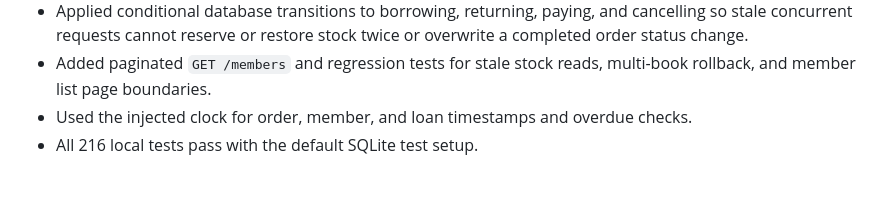
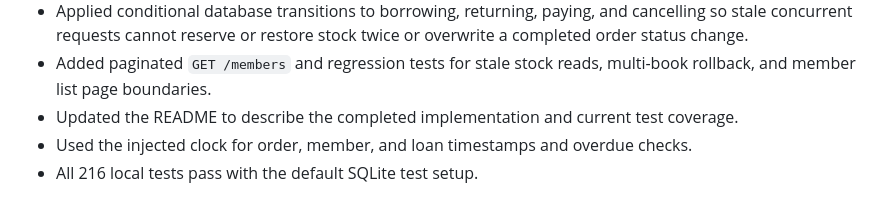
Before and after one commit to Utkarshpandey0001/Merkle-Science, a Markdown page: NOTES.md, the part around the change. GitHub-like rendering.

```diff
--- a/NOTES.md
+++ b/NOTES.md
@@ -22,6 +22,7 @@ restricted books.
   overwrite a completed order status change.
 - Added paginated `GET /members` and regression tests for stale stock reads,
   multi-book rollback, and member list page boundaries.
+- Updated the README to describe the completed implementation and current test coverage.
 - Used the injected clock for order, member, and loan timestamps and overdue checks.
 - All 216 local tests pass with the default SQLite test setup.
 
```
Also changed, not shown: README.md (+5 -5 lines).
